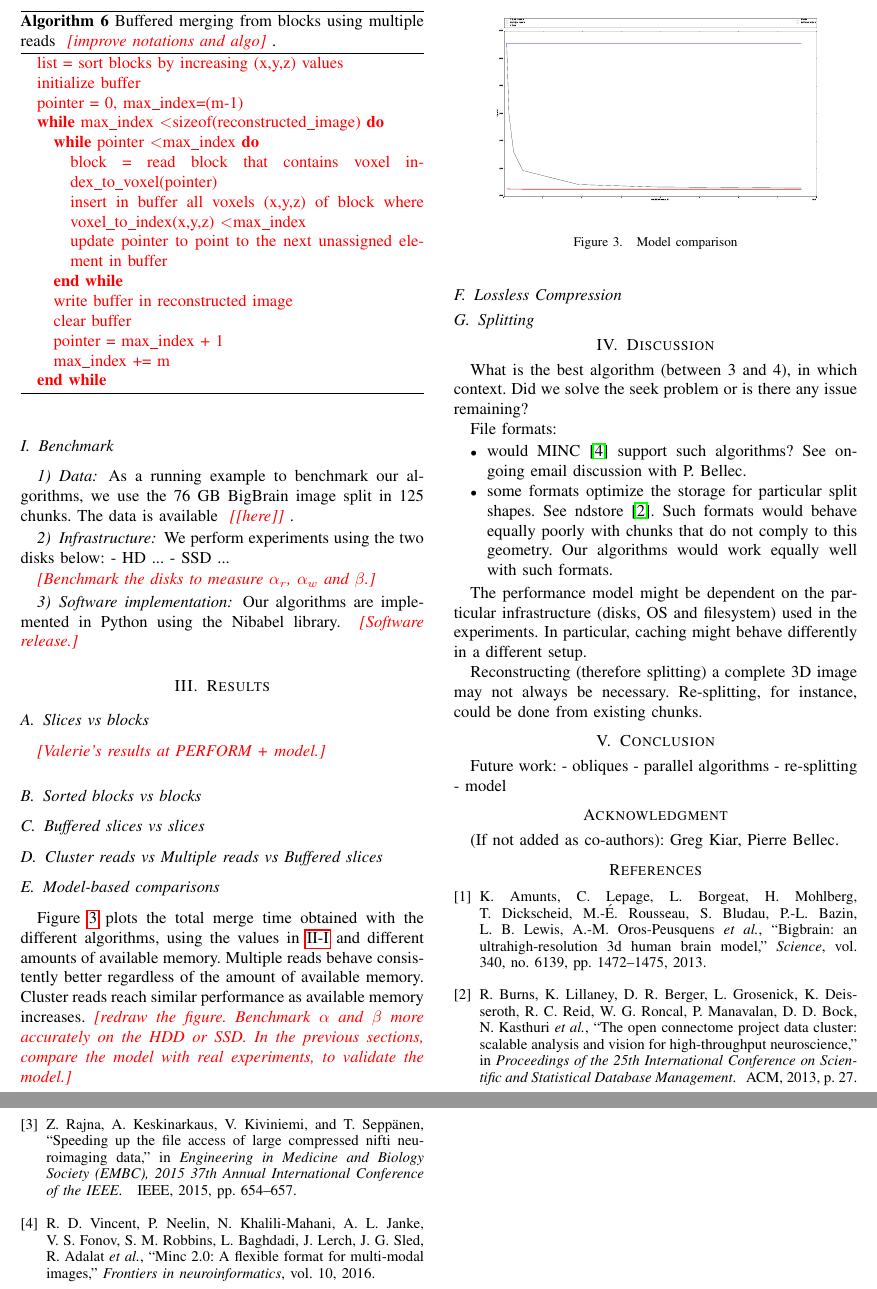
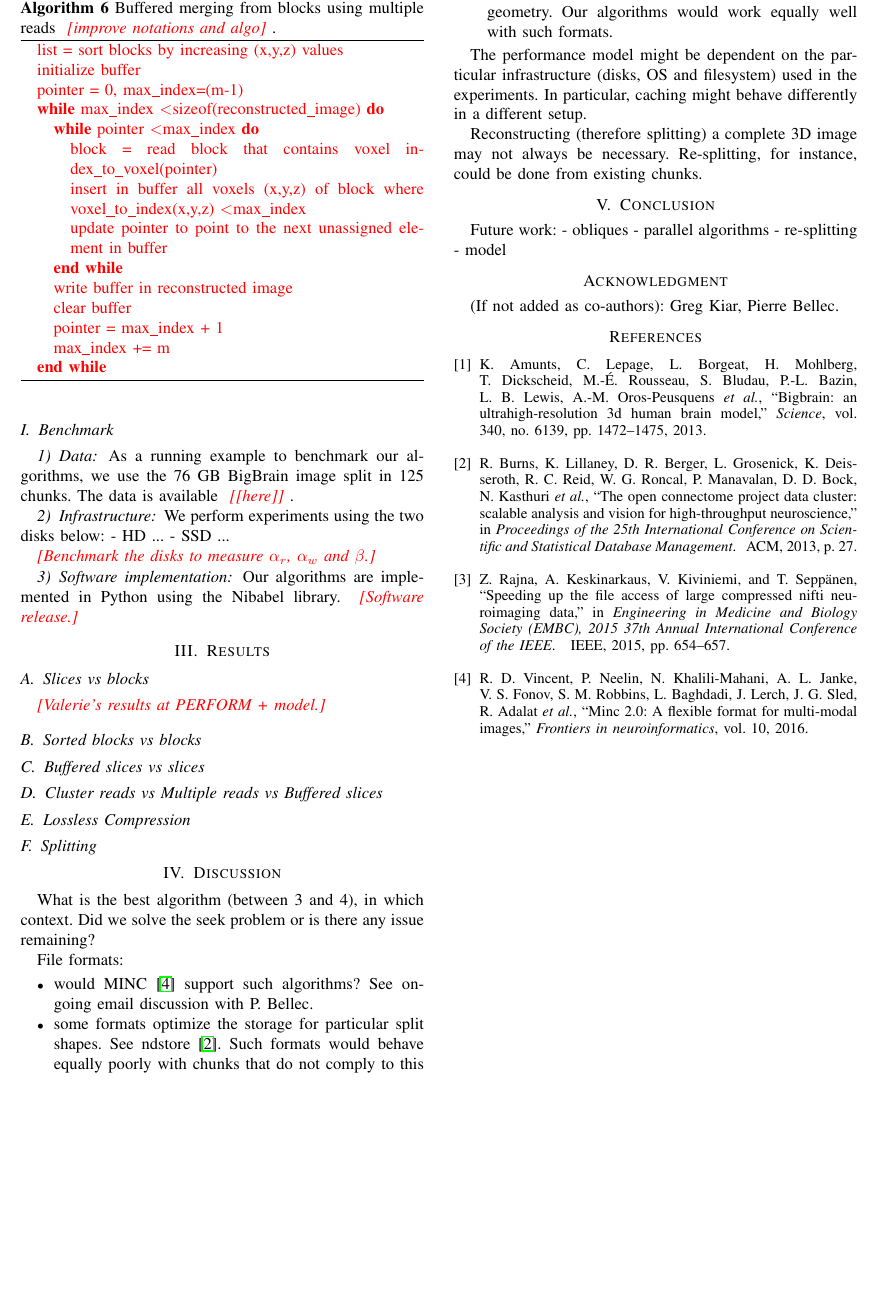
Before and after one commit to big-data-lab-team/paper-sequential-split-merge, a LaTeX paper (paper.tex): two parts of pages 4 and 5 of 5 before the commit and part of page 4 of 4 after it, the two joined at a grey line, cut at the place of the change, the shorter picture padded with empty space. Compiled offline with pdfLaTeX.

Commit message:
Remove model-based comparisons (now pointless)

```diff
--- a/paper.tex
+++ b/paper.tex
@@ -514,23 +514,6 @@ library. \todo{Software release.}
 
 \subsection{Cluster reads vs Multiple reads vs Buffered slices}
 
-\subsection{Model-based comparisons}
-
-Figure~\ref{fig:models} plots the total merge time obtained with the
-different algorithms, using the values in~\ref{sec:benchmark} and
-different amounts of available memory. Multiple reads behave
-consistently better regardless of the amount of available
-memory. Cluster reads reach similar performance as available memory
-increases.
-\begin{figure}
-  \includegraphics[width=\columnwidth]{figures/model.pdf}
-  % see function.py
-  \caption{Model comparison}
-  \label{fig:models}
-\end{figure}
-\todo{redraw the figure. Benchmark $\alpha$ and $\beta$ more
-  accurately on the HDD or SSD. In the previous sections, compare the
-  model with real experiments, to validate the model.}
 
 \subsection{Lossless Compression}
 
```
Also changed, not shown: figures/model.pdf (deleted).
